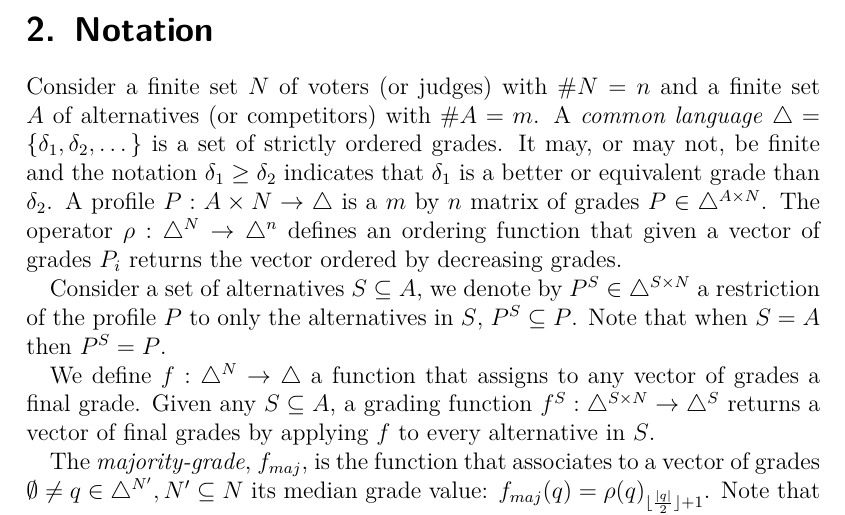
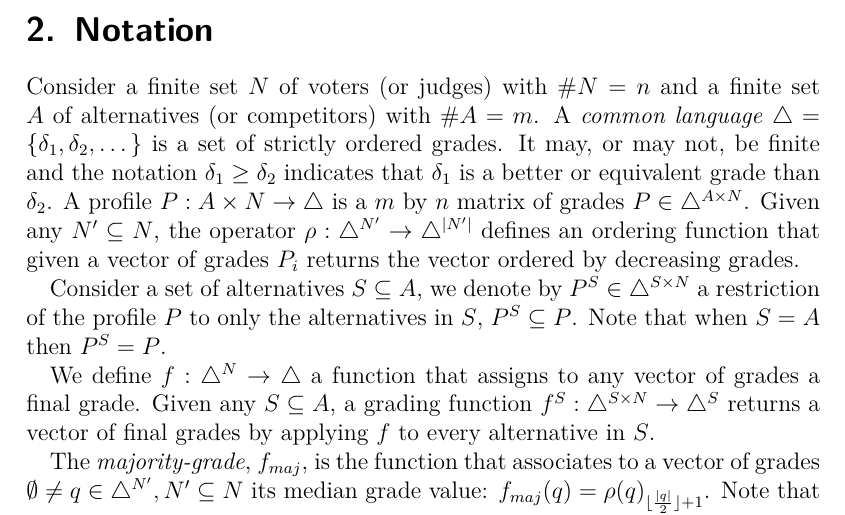
Before and after one commit to xoxor/MJElicitation, a LaTeX paper (mjElicitation.tex): part of page 3 of 18, cut so that both start at the same text. Compiled offline with pdfLaTeX; a LaTeX package or settings file that is missing is left out.

Commit message:
rho for N'

```diff
--- a/mjElicitation.tex
+++ b/mjElicitation.tex
@@ -72,7 +72,7 @@ Several authors studied the strengths and the weakness of this method \citep{Fel
 \section{Notation}
 \label{sec:complete}
 Consider a finite set $N$ of voters (or judges) with $\#N=n$ and a finite set $A$ of alternatives (or competitors) with $\#A=m$.
-A \textit{common language} $\triangle = \{ \delta_1, \delta_2, \dots \}$ is a set of strictly ordered grades. It may, or may not, be finite and the notation $\delta_1 \geq \delta_2$ indicates that $\delta_1$ is a better or equivalent grade than $\delta_2$. A profile $P : A\times N \rightarrow \triangle$ is a $m$ by $n$ matrix of grades $P \in \triangle^{A \times N}$. The operator $\rho: \triangle^{N} \rightarrow \triangle^n$ defines an ordering function that given a vector of grades $P_i$ returns the vector ordered by decreasing grades.
+A \textit{common language} $\triangle = \{ \delta_1, \delta_2, \dots \}$ is a set of strictly ordered grades. It may, or may not, be finite and the notation $\delta_1 \geq \delta_2$ indicates that $\delta_1$ is a better or equivalent grade than $\delta_2$. A profile $P : A\times N \rightarrow \triangle$ is a $m$ by $n$ matrix of grades $P \in \triangle^{A \times N}$. Given any $N'\subseteq N$, the operator $\rho: \triangle^{N'} \rightarrow \triangle^{\card{N'}}$ defines an ordering function that given a vector of grades $P_i$ returns the vector ordered by decreasing grades.
 
 Consider a set of alternatives $S\subseteq A$,
 %where $|S|=s$ and $s \in \intvl{1,m}$ \textemdash the double brackets represent an interval in the integers.
```
